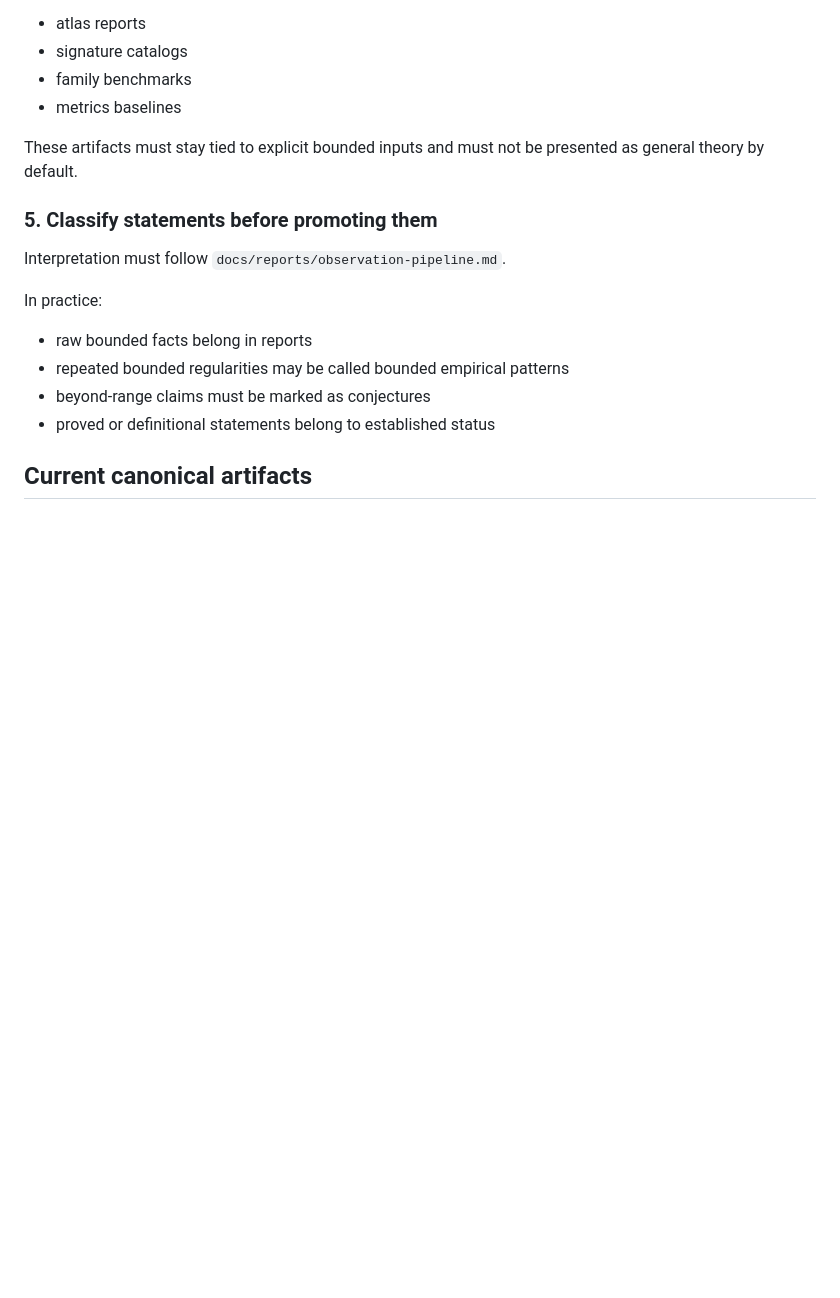
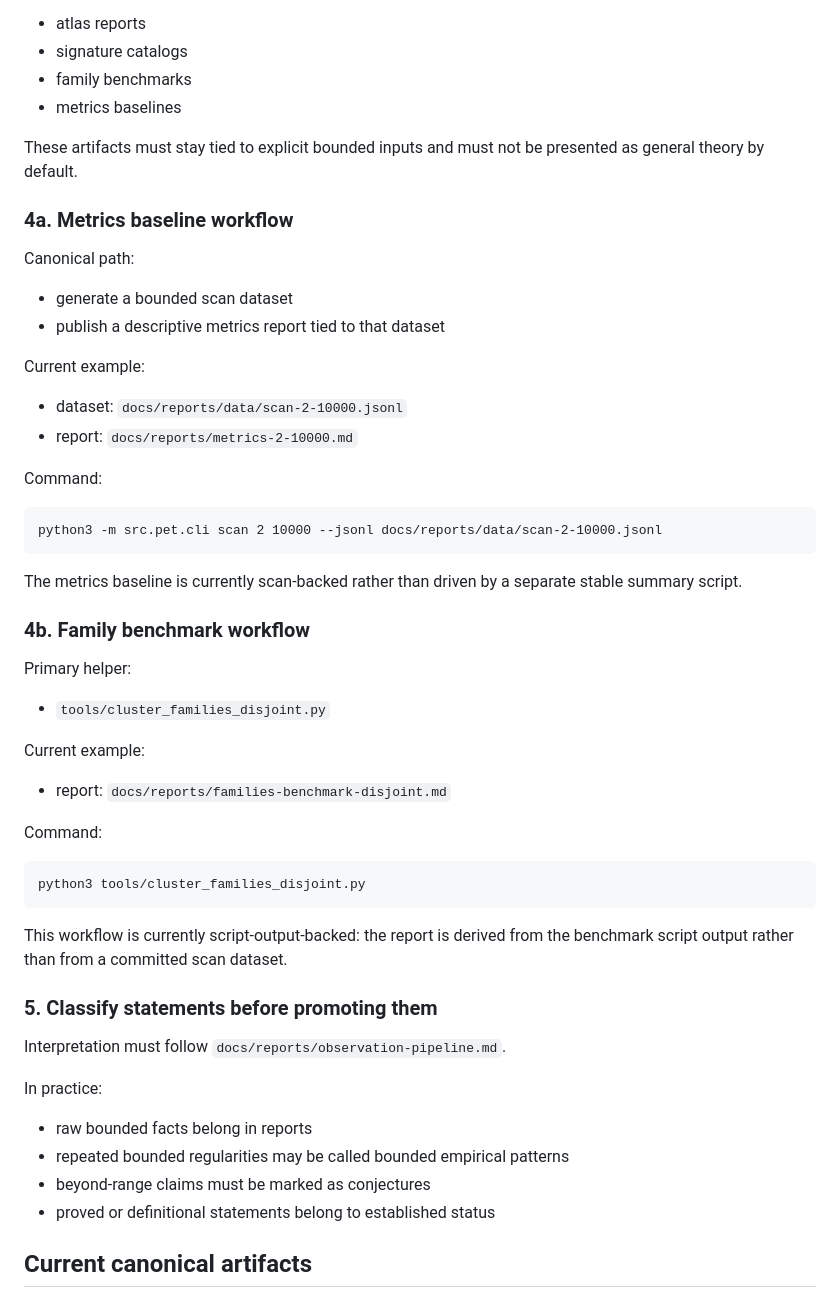
Before and after one commit to gcomneno/pet, a Markdown page: docs/reports/canonical-workflow.md, the part around the change. GitHub-like rendering; blank space fills up the shorter version.

Commit message:
docs: refine canonical workflow examples

```diff
--- a/docs/reports/canonical-workflow.md
+++ b/docs/reports/canonical-workflow.md
@@ -64,6 +64,38 @@ Current bounded artifact families include:
 These artifacts must stay tied to explicit bounded inputs and must not be
 presented as general theory by default.
 
+### 4a. Metrics baseline workflow
+
+Canonical path:
+- generate a bounded scan dataset
+- publish a descriptive metrics report tied to that dataset
+
+Current example:
+- dataset: `docs/reports/data/scan-2-10000.jsonl`
+- report: `docs/reports/metrics-2-10000.md`
+
+Command:
+
+    python3 -m src.pet.cli scan 2 10000 --jsonl docs/reports/data/scan-2-10000.jsonl
+
+The metrics baseline is currently scan-backed rather than driven by a separate
+stable summary script.
+
+### 4b. Family benchmark workflow
+
+Primary helper:
+- `tools/cluster_families_disjoint.py`
+
+Current example:
+- report: `docs/reports/families-benchmark-disjoint.md`
+
+Command:
+
+    python3 tools/cluster_families_disjoint.py
+
+This workflow is currently script-output-backed: the report is derived from the
+benchmark script output rather than from a committed scan dataset.
+
 ### 5. Classify statements before promoting them
 
 Interpretation must follow `docs/reports/observation-pipeline.md`.
```
